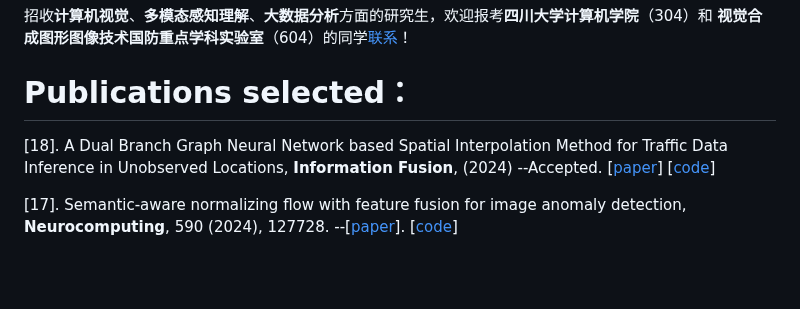
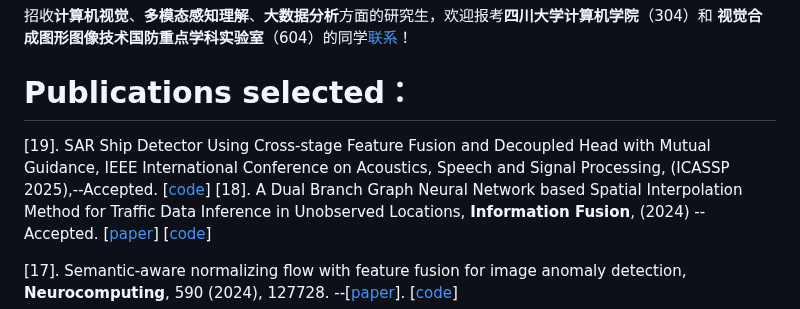
Before and after one commit to SYLan2019/SYLan2019, a Markdown page: README.md, the part around the change. Rendered like a GitHub page; blank space fills up the shorter version.

```diff
--- a/README.md
+++ b/README.md
@@ -5,6 +5,7 @@ https://cs.scu.edu.cn/info/1280/13694.htm
 招收**计算机视觉**、**多模态感知理解**、**大数据分析**方面的研究生，欢迎报考**四川大学计算机学院**（304）和 **视觉合成图形图像技术国防重点学科实验室**（604）的同学[联系](https://cs.scu.edu.cn/info/1280/13694.htm)！
 
 # Publications selected：
+[19]. SAR Ship Detector Using Cross-stage Feature Fusion and Decoupled Head with Mutual Guidance, IEEE International Conference on Acoustics, Speech and Signal Processing, (ICASSP 2025),--Accepted.  [[code](https://github.com/SYLan2019/CSFF-MGDH)]
 [18]. A Dual Branch Graph Neural Network based Spatial Interpolation Method for Traffic Data Inference in Unobserved Locations, **Information Fusion**, (2024) --Accepted. [[paper](https://www.sciencedirect.com/science/article/abs/pii/S1566253524004810)] [[code](https://github.com/SYLan2019/DBGNN)]
 
 [17]. Semantic-aware normalizing flow with feature fusion for image anomaly detection, **Neurocomputing**, 590 (2024), 127728. --[[paper](https://www.sciencedirect.com/science/article/abs/pii/S0925231224004995)]. [[code](https://github.com/SYLan2019/SANF-AD)]
```
